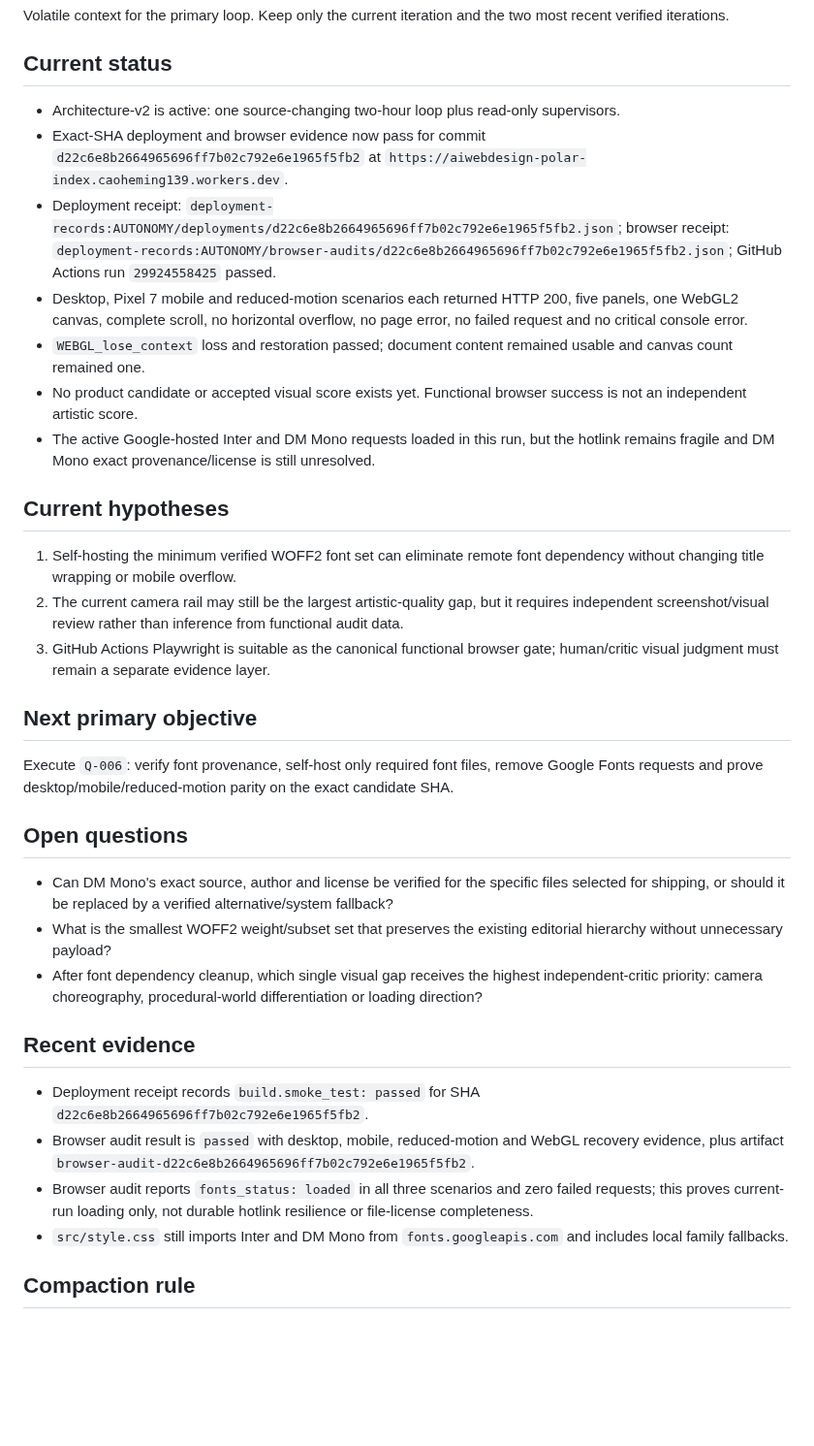
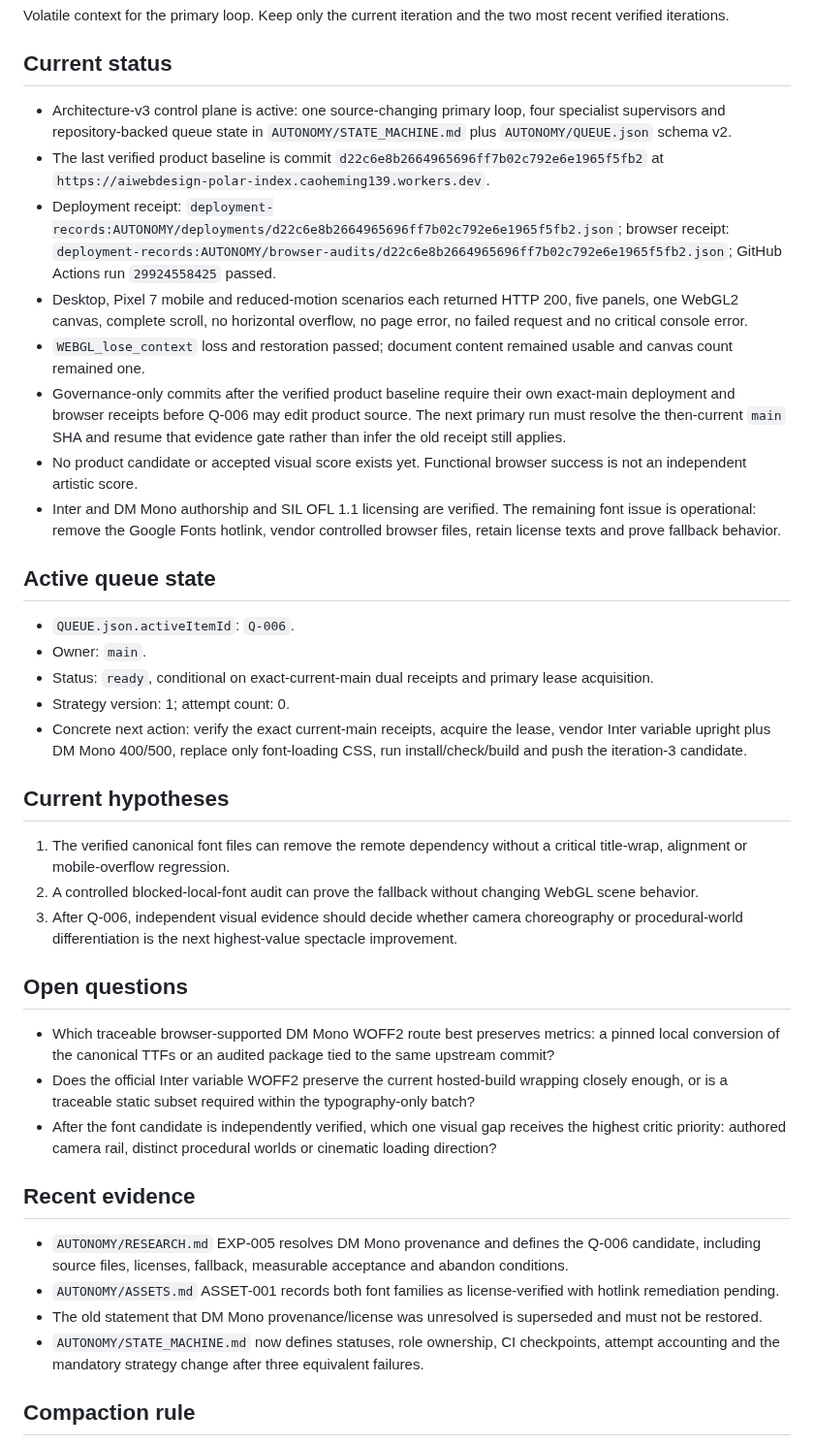
Before and after one commit to strawberryCao/AiwebDesign, a Markdown page: AUTONOMY/WORKING_SET.md, the part around the change. Shown at 97% size. GitHub-like rendering; blank space fills up the shorter version.

Commit message:
memory: align working set with queue state machine

```diff
--- a/AUTONOMY/WORKING_SET.md
+++ b/AUTONOMY/WORKING_SET.md
@@ -3,32 +3,37 @@
 Volatile context for the primary loop. Keep only the current iteration and the two most recent verified iterations.
 
 ## Current status
-- Architecture-v2 is active: one source-changing two-hour loop plus read-only supervisors.
-- Exact-SHA deployment and browser evidence now pass for commit `d22c6e8b2664965696ff7b02c792e6e1965f5fb2` at `https://aiwebdesign-polar-index.caoheming139.workers.dev`.
+- Architecture-v3 control plane is active: one source-changing primary loop, four specialist supervisors and repository-backed queue state in `AUTONOMY/STATE_MACHINE.md` plus `AUTONOMY/QUEUE.json` schema v2.
+- The last verified product baseline is commit `d22c6e8b2664965696ff7b02c792e6e1965f5fb2` at `https://aiwebdesign-polar-index.caoheming139.workers.dev`.
 - Deployment receipt: `deployment-records:AUTONOMY/deployments/d22c6e8b2664965696ff7b02c792e6e1965f5fb2.json`; browser receipt: `deployment-records:AUTONOMY/browser-audits/d22c6e8b2664965696ff7b02c792e6e1965f5fb2.json`; GitHub Actions run `29924558425` passed.
 - Desktop, Pixel 7 mobile and reduced-motion scenarios each returned HTTP 200, five panels, one WebGL2 canvas, complete scroll, no horizontal overflow, no page error, no failed request and no critical console error.
 - `WEBGL_lose_context` loss and restoration passed; document content remained usable and canvas count remained one.
+- Governance-only commits after the verified product baseline require their own exact-main deployment and browser receipts before Q-006 may edit product source. The next primary run must resolve the then-current `main` SHA and resume that evidence gate rather than infer the old receipt still applies.
 - No product candidate or accepted visual score exists yet. Functional browser success is not an independent artistic score.
-- The active Google-hosted Inter and DM Mono requests loaded in this run, but the hotlink remains fragile and DM Mono exact provenance/license is still unresolved.
+- Inter and DM Mono authorship and SIL OFL 1.1 licensing are verified. The remaining font issue is operational: remove the Google Fonts hotlink, vendor controlled browser files, retain license texts and prove fallback behavior.
+
+## Active queue state
+- `QUEUE.json.activeItemId`: `Q-006`.
+- Owner: `main`.
+- Status: `ready`, conditional on exact-current-main dual receipts and primary lease acquisition.
+- Strategy version: 1; attempt count: 0.
+- Concrete next action: verify the exact current-main receipts, acquire the lease, vendor Inter variable upright plus DM Mono 400/500, replace only font-loading CSS, run install/check/build and push the iteration-3 candidate.
 
 ## Current hypotheses
-1. Self-hosting the minimum verified WOFF2 font set can eliminate remote font dependency without changing title wrapping or mobile overflow.
-2. The current camera rail may still be the largest artistic-quality gap, but it requires independent screenshot/visual review rather than inference from functional audit data.
-3. GitHub Actions Playwright is suitable as the canonical functional browser gate; human/critic visual judgment must remain a separate evidence layer.
-
-## Next primary objective
-Execute `Q-006`: verify font provenance, self-host only required font files, remove Google Fonts requests and prove desktop/mobile/reduced-motion parity on the exact candidate SHA.
+1. The verified canonical font files can remove the remote dependency without a critical title-wrap, alignment or mobile-overflow regression.
+2. A controlled blocked-local-font audit can prove the fallback without changing WebGL scene behavior.
+3. After Q-006, independent visual evidence should decide whether camera choreography or procedural-world differentiation is the next highest-value spectacle improvement.
 
 ## Open questions
-- Can DM Mono's exact source, author and license be verified for the specific files selected for shipping, or should it be replaced by a verified alternative/system fallback?
-- What is the smallest WOFF2 weight/subset set that preserves the existing editorial hierarchy without unnecessary payload?
-- After font dependency cleanup, which single visual gap receives the highest independent-critic priority: camera choreography, procedural-world differentiation or loading direction?
+- Which traceable browser-supported DM Mono WOFF2 route best preserves metrics: a pinned local conversion of the canonical TTFs or an audited package tied to the same upstream commit?
+- Does the official Inter variable WOFF2 preserve the current hosted-build wrapping closely enough, or is a traceable static subset required within the typography-only batch?
+- After the font candidate is independently verified, which one visual gap receives the highest critic priority: authored camera rail, distinct procedural worlds or cinematic loading direction?
 
 ## Recent evidence
-- Deployment receipt records `build.smoke_test: passed` for SHA `d22c6e8b2664965696ff7b02c792e6e1965f5fb2`.
-- Browser audit result is `passed` with desktop, mobile, reduced-motion and WebGL recovery evidence, plus artifact `browser-audit-d22c6e8b2664965696ff7b02c792e6e1965f5fb2`.
-- Browser audit reports `fonts_status: loaded` in all three scenarios and zero failed requests; this proves current-run loading only, not durable hotlink resilience or file-license completeness.
-- `src/style.css` still imports Inter and DM Mono from `fonts.googleapis.com` and includes local family fallbacks.
+- `AUTONOMY/RESEARCH.md` EXP-005 resolves DM Mono provenance and defines the Q-006 candidate, including source files, licenses, fallback, measurable acceptance and abandon conditions.
+- `AUTONOMY/ASSETS.md` ASSET-001 records both font families as license-verified with hotlink remediation pending.
+- The old statement that DM Mono provenance/license was unresolved is superseded and must not be restored.
+- `AUTONOMY/STATE_MACHINE.md` now defines statuses, role ownership, CI checkpoints, attempt accounting and the mandatory strategy change after three equivalent failures.
 
 ## Compaction rule
 At the end of each verified iteration, replace stale hypotheses with observed facts, retain at most three open questions and move repeated stable lessons to `MEMORY.md` only through the curator.
```
